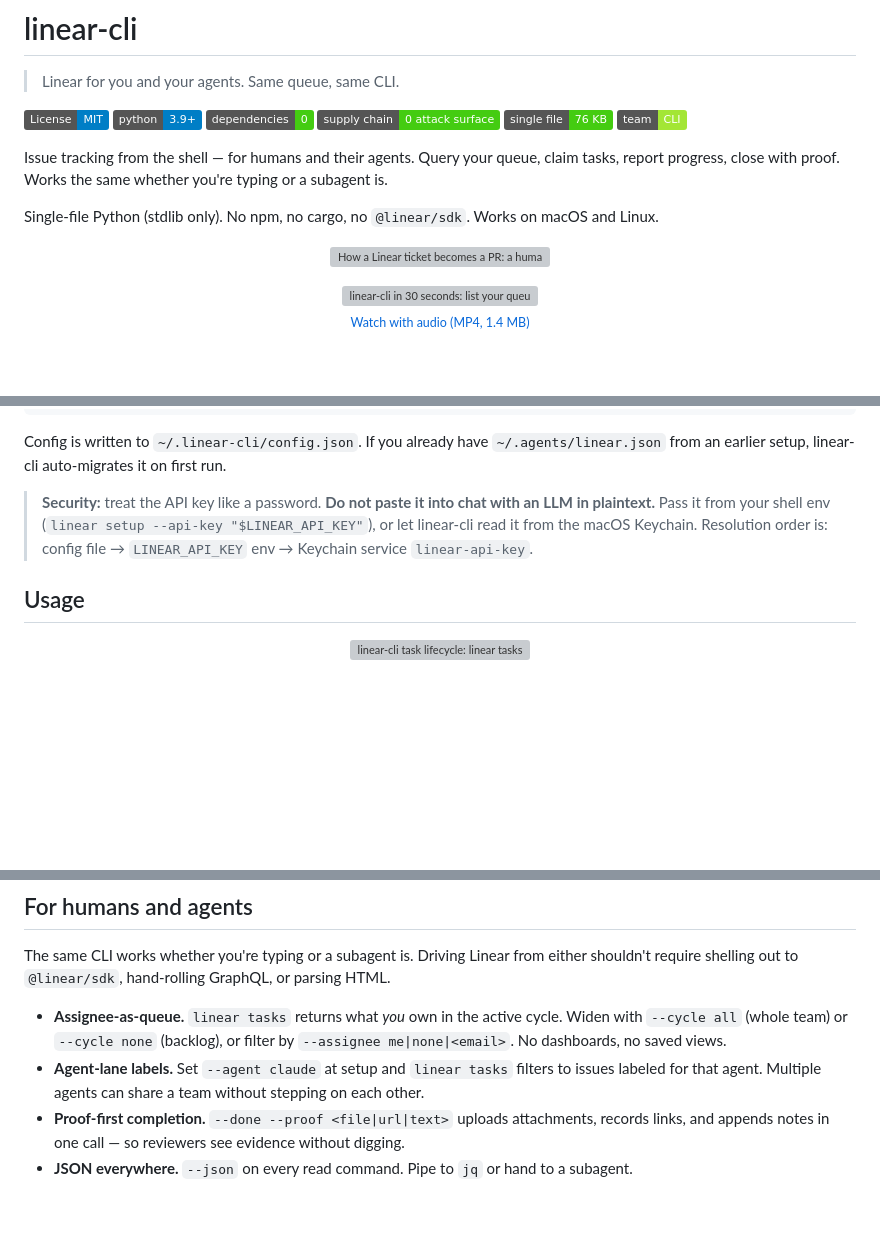
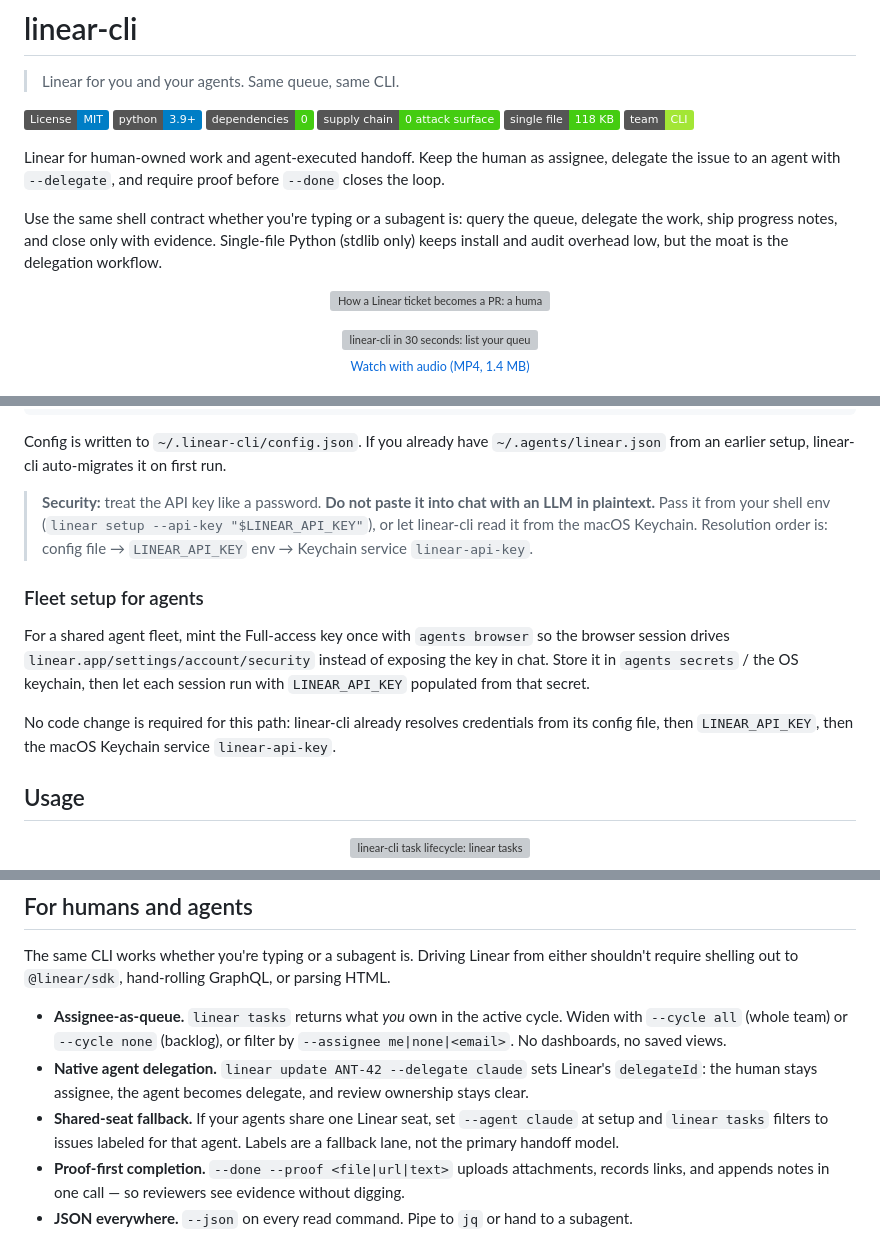
Before and after one commit to phnx-labs/linear-cli, a Markdown page: README.md, 3 parts joined by grey strips. Rendered like a GitHub page; badges without logos; blank space fills up the shorter version; grey boxes are pictures that could not be loaded.

```diff
--- a/README.md
+++ b/README.md
@@ -6,11 +6,11 @@
 [![Python 3.9+](https://img.shields.io/badge/python-3.9%2B-blue.svg)](https://www.python.org/downloads/)
 [![Dependencies: 0](https://img.shields.io/badge/dependencies-0-brightgreen.svg)](#zero-dependencies-literally)
 [![Supply chain: 0 attack surface](https://img.shields.io/badge/supply%20chain-0%20attack%20surface-brightgreen.svg)](#zero-supply-chain-attack-surface)
-[![Single file](https://img.shields.io/badge/single%20file-76%20KB-brightgreen.svg)](./linear)
+[![Single file](https://img.shields.io/badge/single%20file-118%20KB-brightgreen.svg)](./linear)
 [![Team CLI](https://img.shields.io/badge/team-CLI-a3e635.svg)](#why-the-mcp-server-isnt-always-the-answer)
 
-Issue tracking from the shell — for humans and their agents. Query your queue, claim tasks, report progress, close with proof. Works the same whether you're typing or a subagent is.
+Linear for human-owned work and agent-executed handoff. Keep the human as assignee, delegate the issue to an agent with `--delegate`, and require proof before `--done` closes the loop.
 
-Single-file Python (stdlib only). No npm, no cargo, no `@linear/sdk`. Works on macOS and Linux.
+Use the same shell contract whether you're typing or a subagent is: query the queue, delegate the work, ship progress notes, and close only with evidence. Single-file Python (stdlib only) keeps install and audit overhead low, but the moat is the delegation workflow.
 
 <p align="center">
@@ -49,6 +49,12 @@ linear setup --api-key lin_api_... --agent claude
 Config is written to `~/.linear-cli/config.json`. If you already have `~/.agents/linear.json` from an earlier setup, linear-cli auto-migrates it on first run.
 
 > **Security:** treat the API key like a password. **Do not paste it into chat with an LLM in plaintext.** Pass it from your shell env (`linear setup --api-key "$LINEAR_API_KEY"`), or let linear-cli read it from the macOS Keychain. Resolution order is: config file → `LINEAR_API_KEY` env → Keychain service `linear-api-key`.
+
+### Fleet setup for agents
+
+For a shared agent fleet, mint the Full-access key once with `agents browser` so the browser session drives `linear.app/settings/account/security` instead of exposing the key in chat. Store it in `agents secrets` / the OS keychain, then let each session run with `LINEAR_API_KEY` populated from that secret.
+
+No code change is required for this path: linear-cli already resolves credentials from its config file, then `LINEAR_API_KEY`, then the macOS Keychain service `linear-api-key`.
 
 ## Usage
 
@@ -125,7 +131,8 @@ Full help: `linear <command> --help`.
 The same CLI works whether you're typing or a subagent is. Driving Linear from either shouldn't require shelling out to `@linear/sdk`, hand-rolling GraphQL, or parsing HTML.
 
 - **Assignee-as-queue.** `linear tasks` returns what *you* own in the active cycle. Widen with `--cycle all` (whole team) or `--cycle none` (backlog), or filter by `--assignee me|none|<email>`. No dashboards, no saved views.
-- **Agent-lane labels.** Set `--agent claude` at setup and `linear tasks` filters to issues labeled for that agent. Multiple agents can share a team without stepping on each other.
+- **Native agent delegation.** `linear update ANT-42 --delegate claude` sets Linear's `delegateId`: the human stays assignee, the agent becomes delegate, and review ownership stays clear.
+- **Shared-seat fallback.** If your agents share one Linear seat, set `--agent claude` at setup and `linear tasks` filters to issues labeled for that agent. Labels are a fallback lane, not the primary handoff model.
 - **Proof-first completion.** `--done --proof <file|url|text>` uploads attachments, records links, and appends notes in one call — so reviewers see evidence without digging.
 - **JSON everywhere.** `--json` on every read command. Pipe to `jq` or hand to a subagent.
 
```
Also changed, not shown: other parts of README.md (+17 -9 lines).
